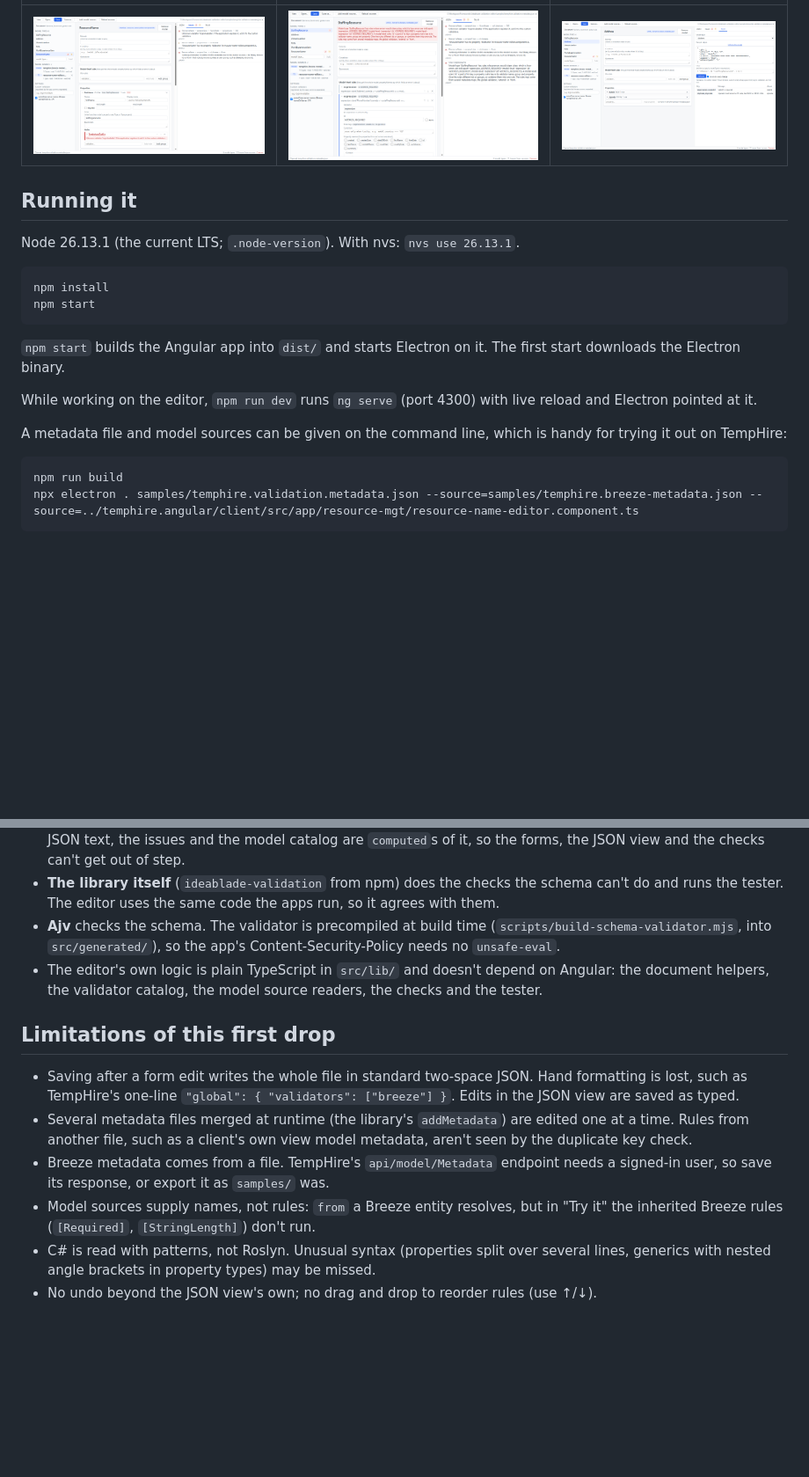
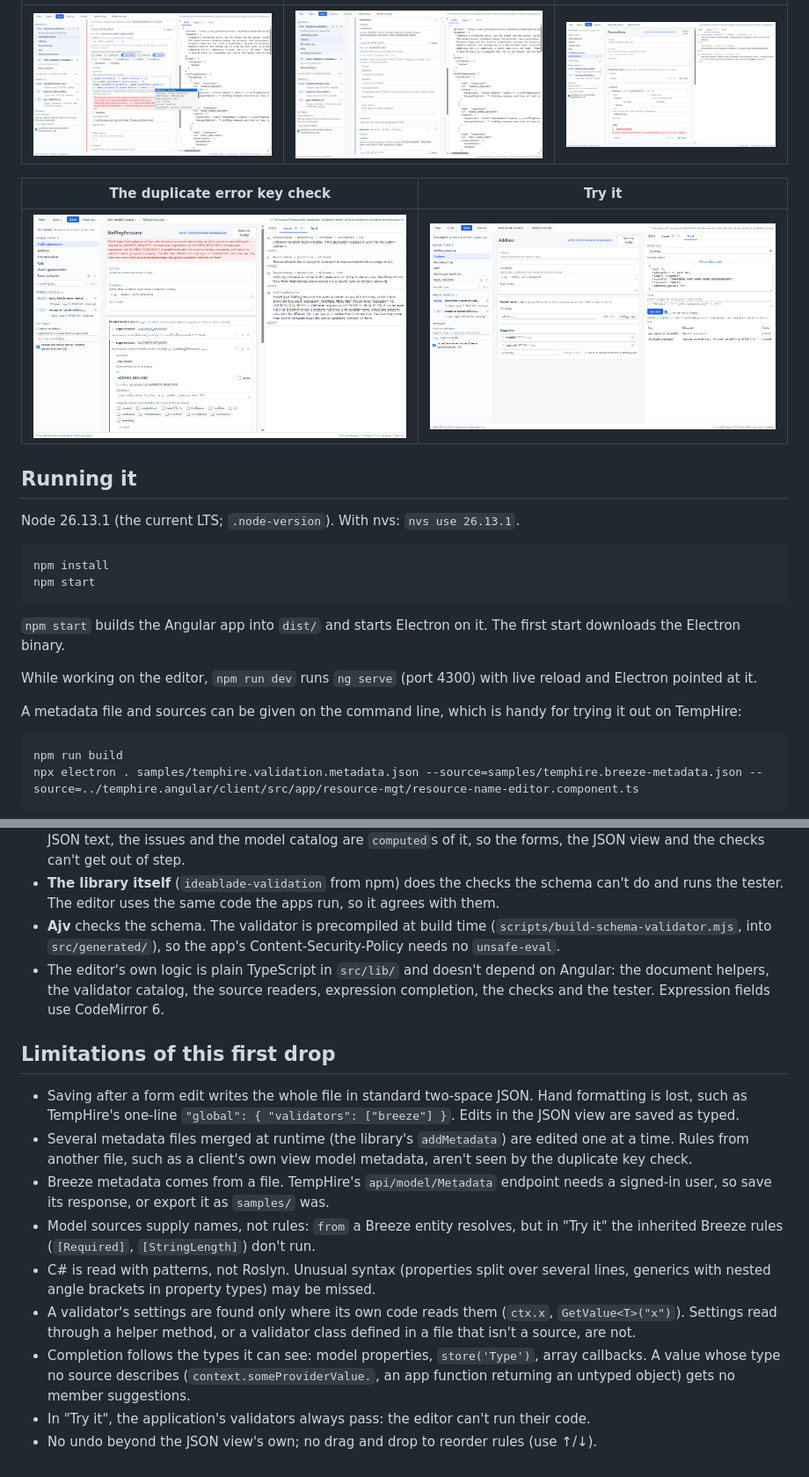
Before and after one commit to Breeze/ideablade-validation-editor, a Markdown page: README.md, 2 parts joined by grey strips. Shown at 88% size. GitHub-like rendering; pictures changed too: docs/screenshots/app-validators.png (added), docs/screenshots/completion.png (added); blank space fills up the shorter version.

````diff
--- a/README.md
+++ b/README.md
@@ -24,5 +36,9 @@ A desktop editor for [IdeaBlade Validation](https://github.com/Breeze/ideablade-
 |---|---|---|
-| ![](docs/screenshots/view-model.png) | ![](docs/screenshots/duplicate-key.png) | ![](docs/screenshots/try-it.png) |
+| ![](docs/screenshots/completion.png) | ![](docs/screenshots/app-validators.png) | ![](docs/screenshots/view-model.png) |
+
+| The duplicate error key check | Try it |
+|---|---|
+| ![](docs/screenshots/duplicate-key.png) | ![](docs/screenshots/try-it.png) |
 
 ## Running it
 
@@ -37,7 +53,7 @@ npm start
 
 While working on the editor, `npm run dev` runs `ng serve` (port 4300) with live reload and Electron pointed at it.
 
-A metadata file and model sources can be given on the command line, which is handy for trying it out on TempHire:
+A metadata file and sources can be given on the command line, which is handy for trying it out on TempHire:
 
 ```powershell
 npm run build
@@ -70,7 +86,7 @@ npm 11 lists some packages whose install scripts it didn't run (`esbuild`, `lmdb
 - **Angular 22** (standalone components, signals, zoneless) for the UI. All state is in one signal store (`src/app/editor-store.ts`): the document is the parsed JSON itself, and every edit replaces it immutably. The JSON text, the issues and the model catalog are `computed`s of it, so the forms, the JSON view and the checks can't get out of step.
 - **The library itself** (`ideablade-validation` from npm) does the checks the schema can't do and runs the tester. The editor uses the same code the apps run, so it agrees with them.
 - **Ajv** checks the schema. The validator is precompiled at build time (`scripts/build-schema-validator.mjs`, into `src/generated/`), so the app's Content-Security-Policy needs no `unsafe-eval`.
-- The editor's own logic is plain TypeScript in `src/lib/` and doesn't depend on Angular: the document helpers, the validator catalog, the model source readers, the checks and the tester.
+- The editor's own logic is plain TypeScript in `src/lib/` and doesn't depend on Angular: the document helpers, the validator catalog, the source readers, expression completion, the checks and the tester. Expression fields use CodeMirror 6.
 
 ## Limitations of this first drop
 
@@ -79,4 +95,7 @@ npm 11 lists some packages whose install scripts it didn't run (`esbuild`, `lmdb
 - Breeze metadata comes from a file. TempHire's `api/model/Metadata` endpoint needs a signed-in user, so save its response, or export it as `samples/` was.
 - Model sources supply names, not rules: `from` a Breeze entity resolves, but in "Try it" the inherited Breeze rules (`[Required]`, `[StringLength]`) don't run.
 - C# is read with patterns, not Roslyn. Unusual syntax (properties split over several lines, generics with nested angle brackets in property types) may be missed.
+- A validator's settings are found only where its own code reads them (`ctx.x`, `GetValue<T>("x")`). Settings read through a helper method, or a validator class defined in a file that isn't a source, are not.
+- Completion follows the types it can see: model properties, `store('Type')`, array callbacks. A value whose type no source describes (`context.someProviderValue.`, an app function returning an untyped object) gets no member suggestions.
+- In "Try it", the application's validators always pass: the editor can't run their code.
 - No undo beyond the JSON view's own; no drag and drop to reorder rules (use ↑/↓).
````
Also changed, not shown: other parts of README.md (+18 -6 lines), 17 other files.
